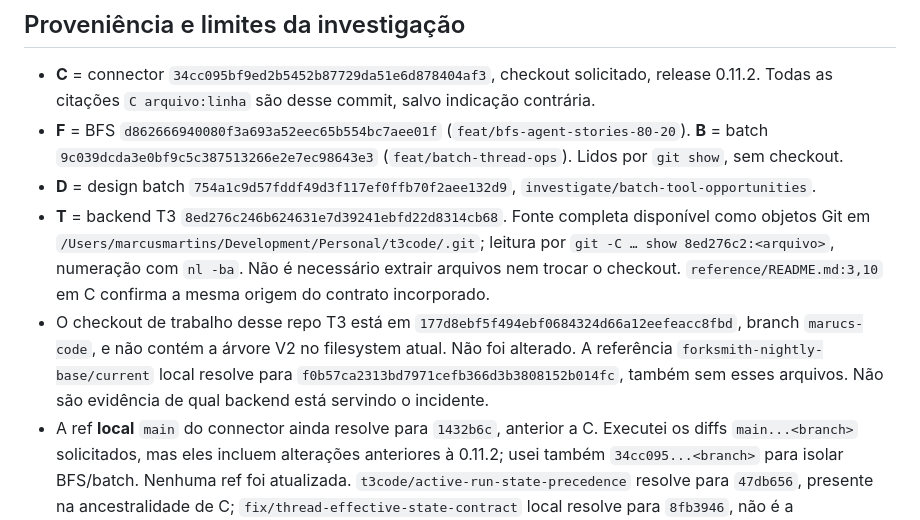
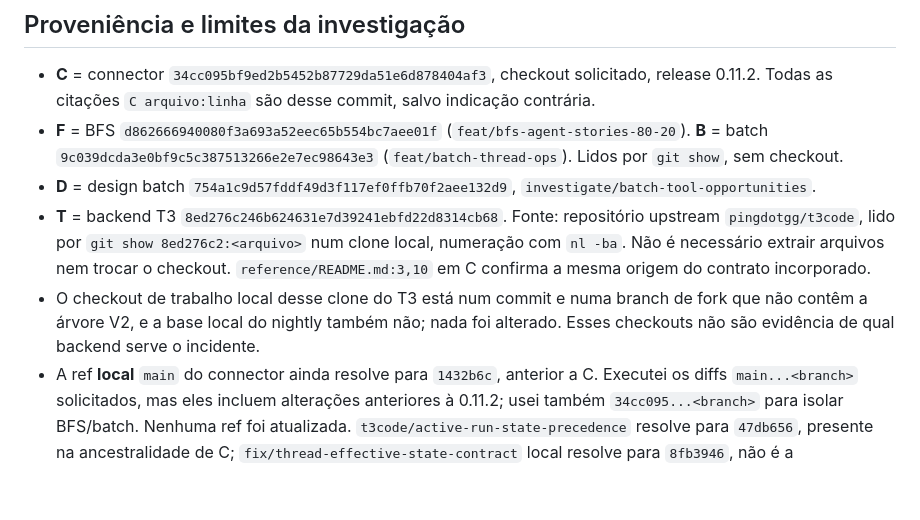
Before and after one commit to marcuscastelo/t3-connector, a Markdown page: .investigation/coherent-snapshot.md, the part around the change. Rendered like a GitHub page; blank space fills up the shorter version.

Commit message:
Normalize local provenance in the coherent snapshot investigation
Replace the absolute path of the local T3 clone and the names of local fork branches
with the upstream source (pingdotgg/t3code at 8ed276c2); no content change.

```diff
--- a/.investigation/coherent-snapshot.md
+++ b/.investigation/coherent-snapshot.md
@@ -18,8 +18,8 @@
 - **C** = connector `34cc095bf9ed2b5452b87729da51e6d878404af3`, checkout solicitado, release 0.11.2. Todas as citações `C arquivo:linha` são desse commit, salvo indicação contrária.
 - **F** = BFS `d862666940080f3a693a52eec65b554bc7aee01f` (`feat/bfs-agent-stories-80-20`). **B** = batch `9c039dcda3e0bf9c5c387513266e2e7ec98643e3` (`feat/batch-thread-ops`). Lidos por `git show`, sem checkout.
 - **D** = design batch `754a1c9d57fddf49d3f117ef0ffb70f2aee132d9`, `investigate/batch-tool-opportunities`.
-- **T** = backend T3 `8ed276c246b624631e7d39241ebfd22d8314cb68`. Fonte completa disponível como objetos Git em `/Users/marcusmartins/Development/Personal/t3code/.git`; leitura por `git -C … show 8ed276c2:<arquivo>`, numeração com `nl -ba`. Não é necessário extrair arquivos nem trocar o checkout. `reference/README.md:3,10` em C confirma a mesma origem do contrato incorporado.
-- O checkout de trabalho desse repo T3 está em `177d8ebf5f494ebf0684324d66a12eefeacc8fbd`, branch `marucs-code`, e não contém a árvore V2 no filesystem atual. Não foi alterado. A referência `forksmith-nightly-base/current` local resolve para `f0b57ca2313bd7971cefb366d3b3808152b014fc`, também sem esses arquivos. Não são evidência de qual backend está servindo o incidente.
+- **T** = backend T3 `8ed276c246b624631e7d39241ebfd22d8314cb68`. Fonte: repositório upstream `pingdotgg/t3code`, lido por `git show 8ed276c2:<arquivo>` num clone local, numeração com `nl -ba`. Não é necessário extrair arquivos nem trocar o checkout. `reference/README.md:3,10` em C confirma a mesma origem do contrato incorporado.
+- O checkout de trabalho local desse clone do T3 está num commit e numa branch de fork que não contêm a árvore V2, e a base local do nightly também não; nada foi alterado. Esses checkouts não são evidência de qual backend serve o incidente.
 - A ref **local** `main` do connector ainda resolve para `1432b6c`, anterior a C. Executei os diffs `main...<branch>` solicitados, mas eles incluem alterações anteriores à 0.11.2; usei também `34cc095...<branch>` para isolar BFS/batch. Nenhuma ref foi atualizada. `t3code/active-run-state-precedence` resolve para `47db656`, presente na ancestralidade de C; `fix/thread-effective-state-contract` local resolve para `8fb3946`, não é a implementação final da correção.
 - `investigate/settle-safety` aponta para C. Seu documento existe no filesystem da worktree irmã em `investigacao/settle-prematuro.md`, mas **não existe no commit** (`git show` recusa esse caminho). Cite-o como documento local não versionado, nunca como fonte Git. Linhas 7–16 distinguem preflight, aceite e ausência de CAS.
 - **Fato verificado** significa comportamento/contrato demonstrado no código citado. **Proposta** significa desenho recomendado aqui. **Hipótese** significa explicação do incidente ainda sem logs, eventos ou reprodução. Nenhuma sessão privada/transcript de usuário foi lida, nenhum serviço foi consultado ou alterado, e testes não foram executados nesta investigação de leitura.
```
